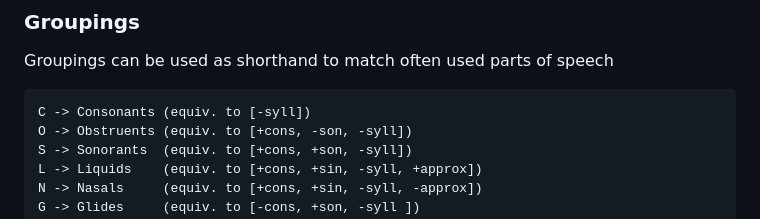
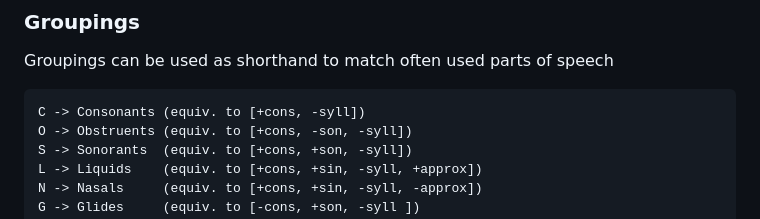
Before and after one commit to j624364/asca-rust, a Markdown page: doc.md, the part around the change. Rendered like a GitHub page.

````diff
--- a/doc.md
+++ b/doc.md
@@ -59,7 +59,7 @@ Nasal Assimilation
 
 Groupings can be used as shorthand to match often used parts of speech
 ```
-C -> Consonants (equiv. to [-syll])
+C -> Consonants (equiv. to [+cons, -syll])
 O -> Obstruents (equiv. to [+cons, -son, -syll])
 S -> Sonorants  (equiv. to [+cons, +son, -syll])
 L -> Liquids    (equiv. to [+cons, +sin, -syll, +approx])
````
